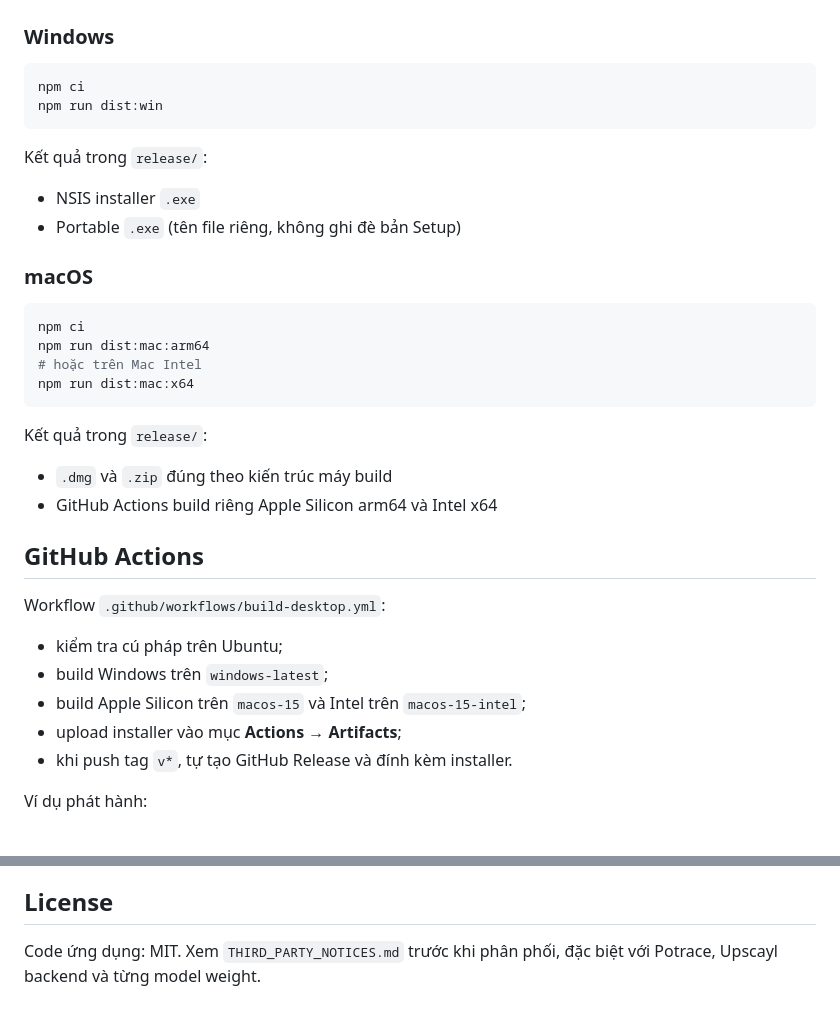
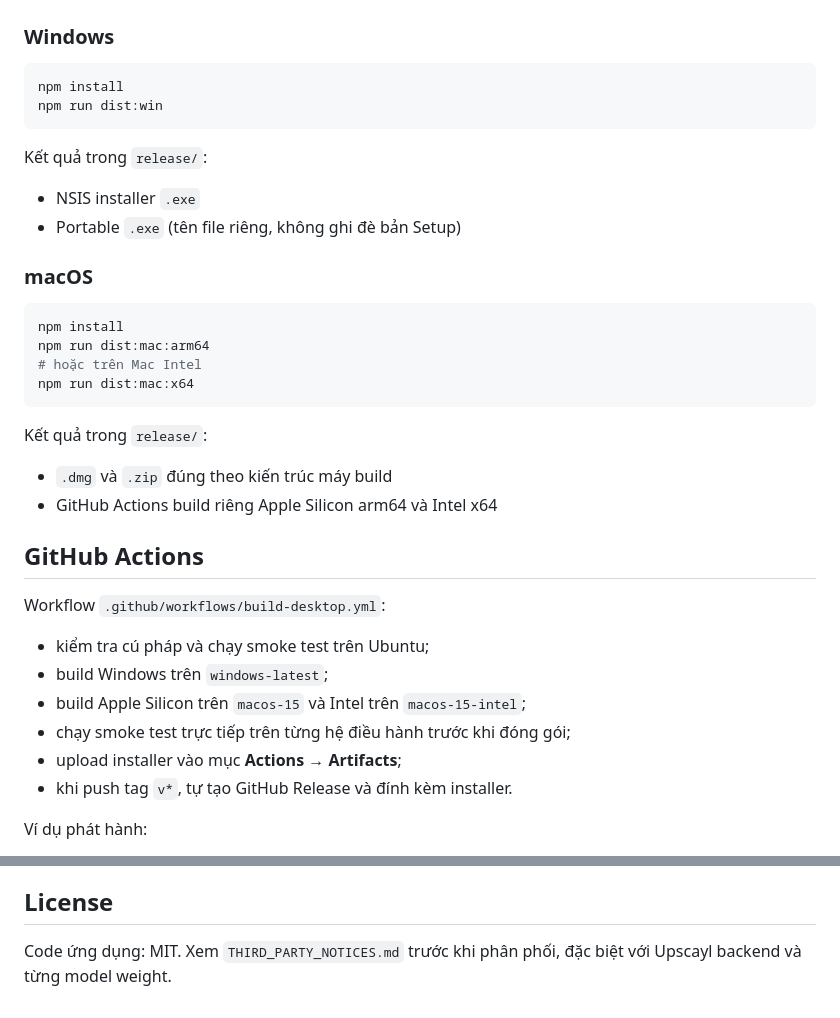
Before and after one commit to hehe84vn/Min_print-upscale-studio, a Markdown page: README.md, 2 parts joined by grey strips. GitHub-like rendering.

Commit message:
Align build instructions with workflow

````diff
--- a/README.md
+++ b/README.md
@@ -58,7 +58,7 @@ Tên model được hỗ trợ:
 ### Windows
 
 ```bash
-npm ci
+npm install
 npm run dist:win
 ```
 
@@ -70,7 +70,7 @@ Kết quả trong `release/`:
 ### macOS
 
 ```bash
-npm ci
+npm install
 npm run dist:mac:arm64
 # hoặc trên Mac Intel
 npm run dist:mac:x64
@@ -85,9 +85,10 @@ Kết quả trong `release/`:
 
 Workflow `.github/workflows/build-desktop.yml`:
 
-- kiểm tra cú pháp trên Ubuntu;
+- kiểm tra cú pháp và chạy smoke test trên Ubuntu;
 - build Windows trên `windows-latest`;
 - build Apple Silicon trên `macos-15` và Intel trên `macos-15-intel`;
+- chạy smoke test trực tiếp trên từng hệ điều hành trước khi đóng gói;
 - upload installer vào mục **Actions → Artifacts**;
 - khi push tag `v*`, tự tạo GitHub Release và đính kèm installer.
 
@@ -109,4 +110,4 @@ Workflow mặc định xuất file **unsigned**:
 
 ## License
 
-Code ứng dụng: MIT. Xem `THIRD_PARTY_NOTICES.md` trước khi phân phối, đặc biệt với Potrace, Upscayl backend và từng model weight.
+Code ứng dụng: MIT. Xem `THIRD_PARTY_NOTICES.md` trước khi phân phối, đặc biệt với Upscayl backend và từng model weight.
````
